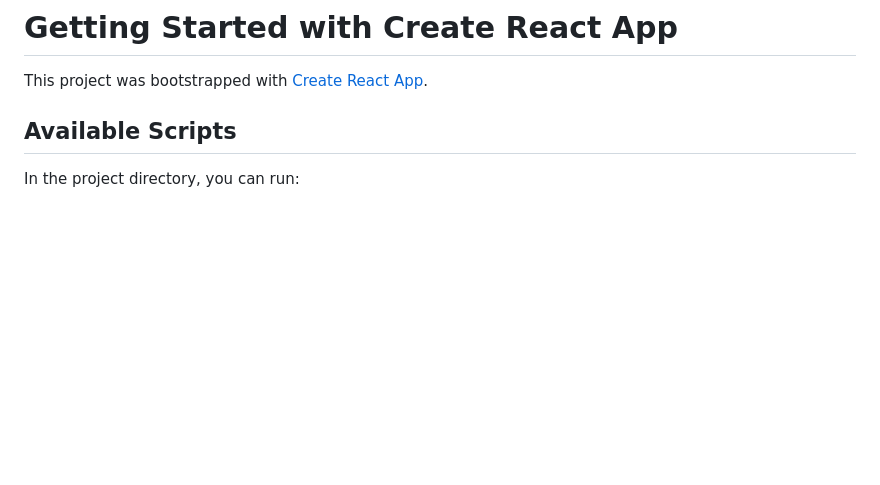
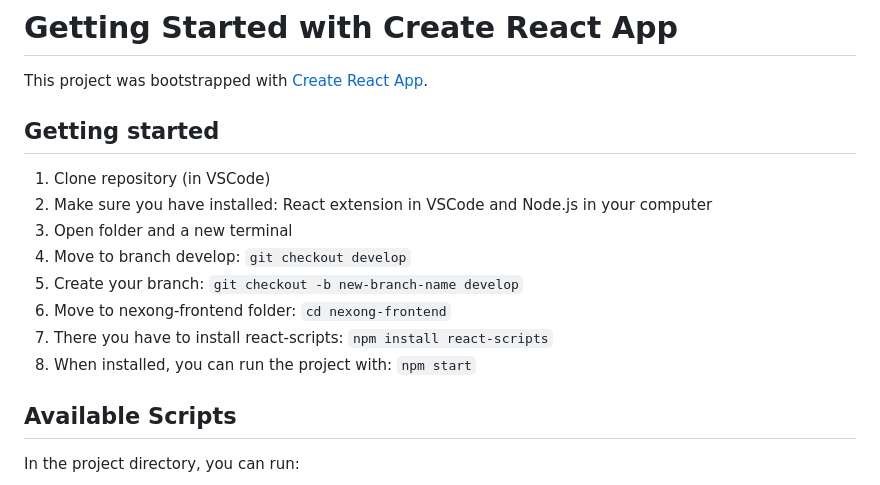
Before and after one commit to ISPP-G5/NexONG_Frontend, a Markdown page: README.md, the part around the change. Drawn GitHub-style; blank space fills up the shorter version.

```diff
--- a/README.md
+++ b/README.md
@@ -2,6 +2,23 @@
 # Getting Started with Create React App
 
 This project was bootstrapped with [Create React App](https://github.com/facebook/create-react-app).
+
+## Getting started
+
+1. Clone repository (in VSCode)
+2. Make sure you have installed: React extension in VSCode and Node.js in your computer
+3. Open folder and a new terminal
+4. Move to branch develop:
+   `git checkout develop`
+5. Create your branch:
+   `git checkout -b new-branch-name develop`
+6. Move to nexong-frontend folder:
+   `cd nexong-frontend`
+7. There you have to install react-scripts:
+   `npm install react-scripts`
+8. When installed, you can run the project with:
+   `npm start`
+
 
 ## Available Scripts
 
```
